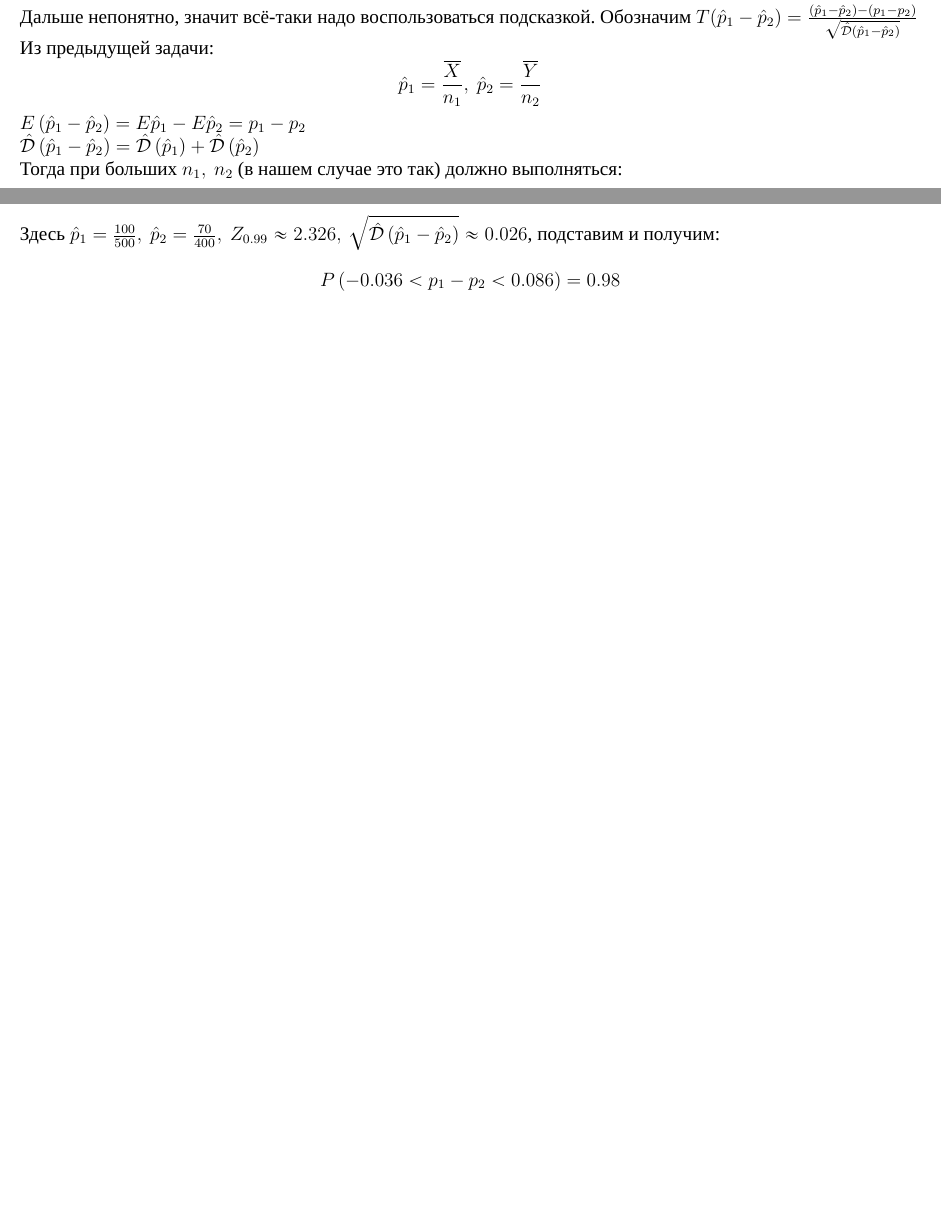
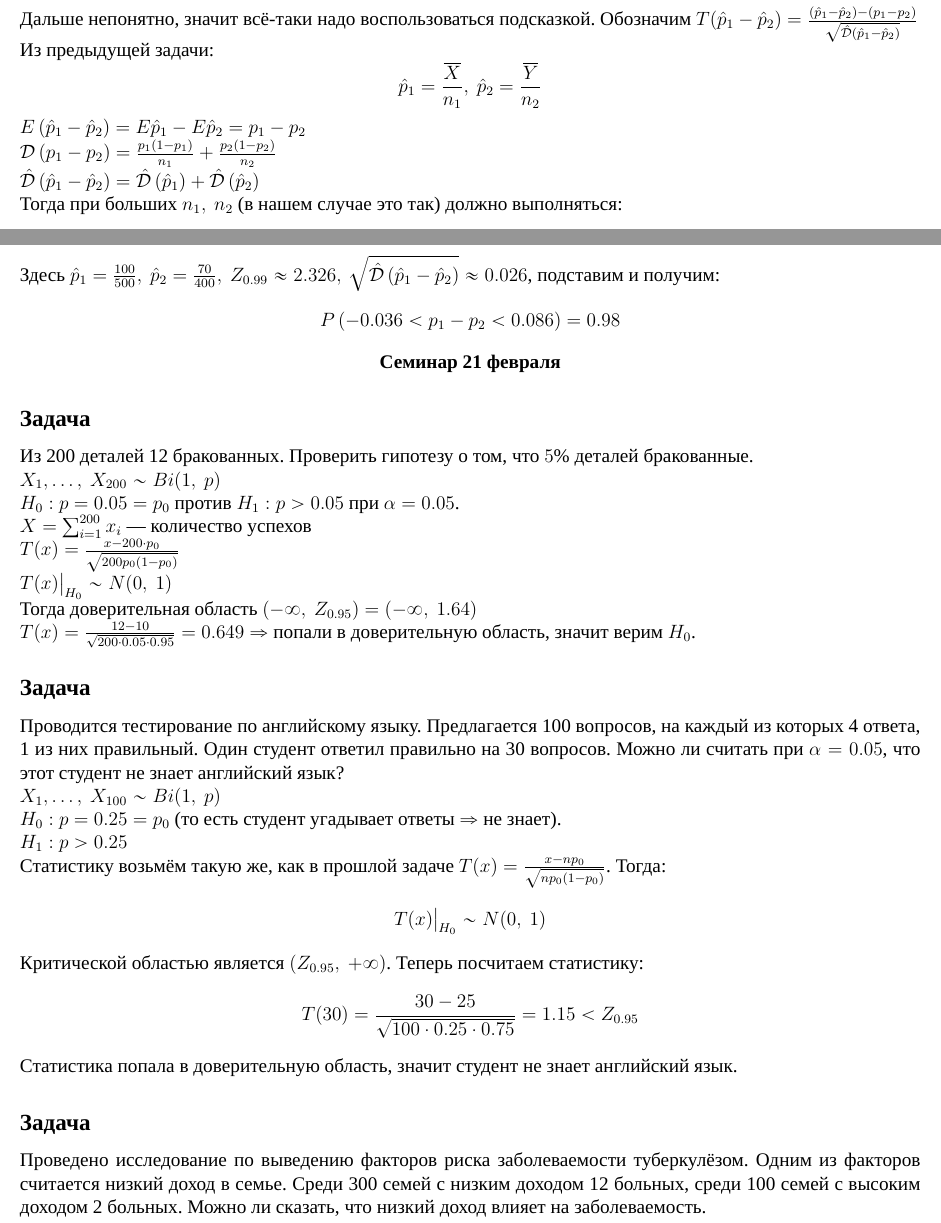
Before and after one commit to BaGGeRTeaMYT/HSE-FCS-SE-231-lessons, a LaTeX document (MatStat/sem.tex): two parts of pages 15 and 16 of 16, joined at a grey line, cut so that both start at the same text, the shorter picture padded with empty space. Compiled offline with XeLaTeX; a missing font is replaced by an installed copy or a similar font.

Commit message:
Updated MatStat folder

```diff
--- a/MatStat/sem.tex
+++ b/MatStat/sem.tex
@@ -590,6 +590,7 @@ $X\sim Bi(n_1,\ p_1),\ Y\sim Bi(n_2,\ p_2)$. По условию $n_1,\ n_2$ б
 Из предыдущей задачи:
 \[\hat p_1 = \frac{\overline{X}}{n_1},\ \hat p_2 = \frac{\overline{Y}}{n_2}\]
 $E\left( \hat p_1 - \hat p_2 \right) = E\hat p_1 - E\hat p_2 = p_1 - p_2\\
+\dev \left( p_1 - p_2 \right) = \frac{p_1(1 -  p_1)}{n_1} + \frac{p_2(1 - p_2)}{n_2}\\
 \hat\dev \left( \hat p_1 - \hat p_2 \right) = \hat\dev \left( \hat p_1 \right) + \hat\dev \left( \hat p_2 \right)$\\
 Тогда при больших $n_1,\ n_2$ (в нашем случае это так) должно выполняться:
 \[\frac{\hat p_1 - \hat p_2 - (p_1 - p_2)}{\sqrt{\hat \dev \left( \hat p_1 - \hat p_2 \right)}} \sim N(0,\ 1)\]
@@ -619,5 +620,28 @@ $E\left( \hat p_1 - \hat p_2 \right) = E\hat p_1 - E\hat p_2 = p_1 - p_2\\
 \[P\left(  \hat p_1 - \hat p_2 - Z_{0.99} \sqrt{\hat \dev \left( \hat p_1 - \hat p_2 \right)} < p_1 - p_2 < \hat p_1 - \hat p_2 + Z_{0.99} \sqrt{\hat \dev \left( \hat p_1 - \hat p_2 \right)} \right) = 0.98\]
 Здесь $\hat p_1 = \frac{100}{500},\ \hat p_2 = \frac{70}{400},\ Z_{0.99} \approx 2.326,\ \sqrt{\hat \dev\left( \hat p_1 - \hat p_2 \right)} \approx 0.026$, подставим и получим:
 \[P\left( -0.036 < p_1 - p_2 < 0.086 \right) = 0.98\]
-
+\begin{center}
+    \bf Семинар 21 февраля
+\end{center}
+\subsection*{Задача}
+Из 200 деталей 12 бракованных. Проверить гипотезу о том, что $5\%$ деталей бракованные.\\
+$X_1,\dots,\ X_{200} \sim Bi(1,\ p)$\\
+$H_0: p = 0.05 = p_0$ против $H_1: p > 0.05$ при $\alpha = 0.05$.\\
+$X = \sum_{i = 1}^{200} x_i$ --- количество успехов\\
+$T(x) = \frac{x - 200\cdot p_0}{\sqrt{200p_0(1 - p_0)}}\\
+T(x)\big|_{H_0} \sim N(0,\ 1)$\\
+Тогда доверительная область $(-\infty,\ Z_{0.95}) = (-\infty,\ 1.64)$\\
+$T(x) = \frac{12 - 10}{\sqrt{200\cdot 0.05\cdot 0.95}} = 0.649\Rightarrow$ попали в доверительную область, значит верим $H_0$.
+\subsection*{Задача}
+Проводится тестирование по английскому языку. Предлагается 100 вопросов, на каждый из которых 4 ответа, 1 из них правильный. Один студент ответил правильно на 30 вопросов. Можно ли считать при $\alpha = 0.05$, что этот студент не знает английский язык?\\
+$X_1,\dots,\ X_{100} \sim Bi(1,\ p)$\\
+$H_0: p = 0.25 = p_0$ (то есть студент угадывает ответы $\Rightarrow$ не знает).\\
+$H_1: p > 0.25$\\
+Статистику возьмём такую же, как в прошлой задаче $T(x) = \frac{x - np_0}{\sqrt{np_0(1 - p_0)}}$. Тогда:
+\[T(x)\big|_{H_0} \sim N(0,\ 1)\]
+Критической областью является $(Z_{0.95},\ +\infty)$. Теперь посчитаем статистику:
+\[T(30) = \frac{30 - 25}{\sqrt{100\cdot 0.25\cdot 0.75}} = 1.15 < Z_{0.95}\]
+Статистика попала в доверительную область, значит студент не знает английский язык.
+\subsection*{Задача}
+Проведено исследование по выведению факторов риска заболеваемости туберкулёзом. Одним из факторов считается низкий доход в семье. Среди 300 семей с низким доходом 12 больных, среди 100 семей с высоким доходом 2 больных. Можно ли сказать, что низкий доход влияет на заболеваемость.
 \end{document}
```
Also changed, not shown: MatStat/sem.pdf, MatStat/sem.tex (2 more changed lines).
